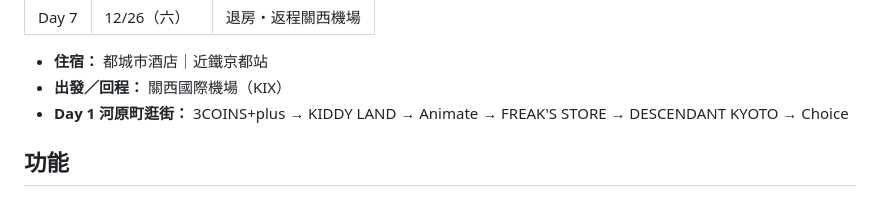
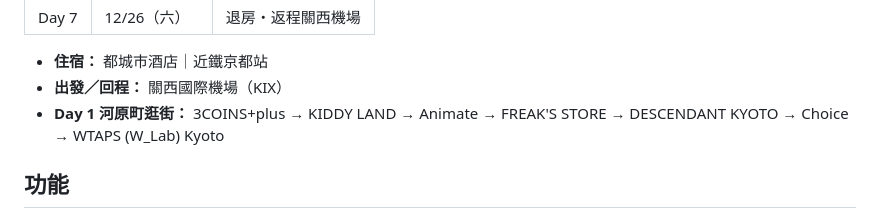
Before and after one commit to XinFu1993/kyoto-itinerary, a Markdown page: README.md, the part around the change. GitHub-like rendering.

Commit message:
Sync README Day 1 shopping list with WTAPS.
Co-authored-by: Cursor <cursoragent@cursor.com>

```diff
--- a/README.md
+++ b/README.md
@@ -18,7 +18,7 @@
 
 - **住宿：** 都城市酒店｜近鐵京都站
 - **出發／回程：** 關西國際機場（KIX）
-- **Day 1 河原町逛街：** 3COINS+plus → KIDDY LAND → Animate → FREAK'S STORE → DESCENDANT KYOTO → Choice
+- **Day 1 河原町逛街：** 3COINS+plus → KIDDY LAND → Animate → FREAK'S STORE → DESCENDANT KYOTO → Choice → WTAPS (W_Lab) Kyoto
 
 ## 功能
 
```
